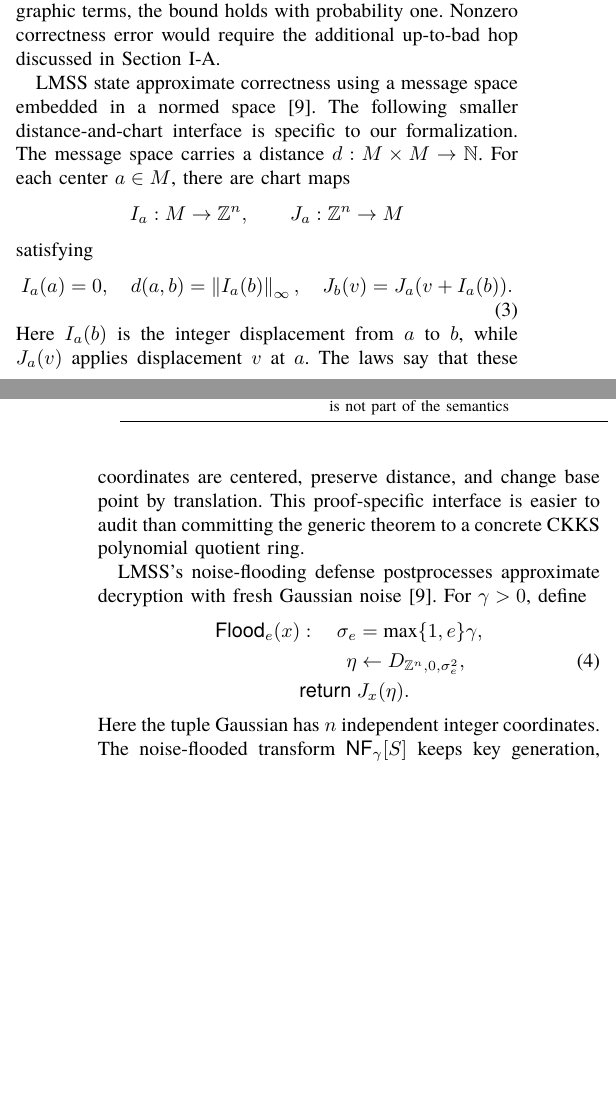
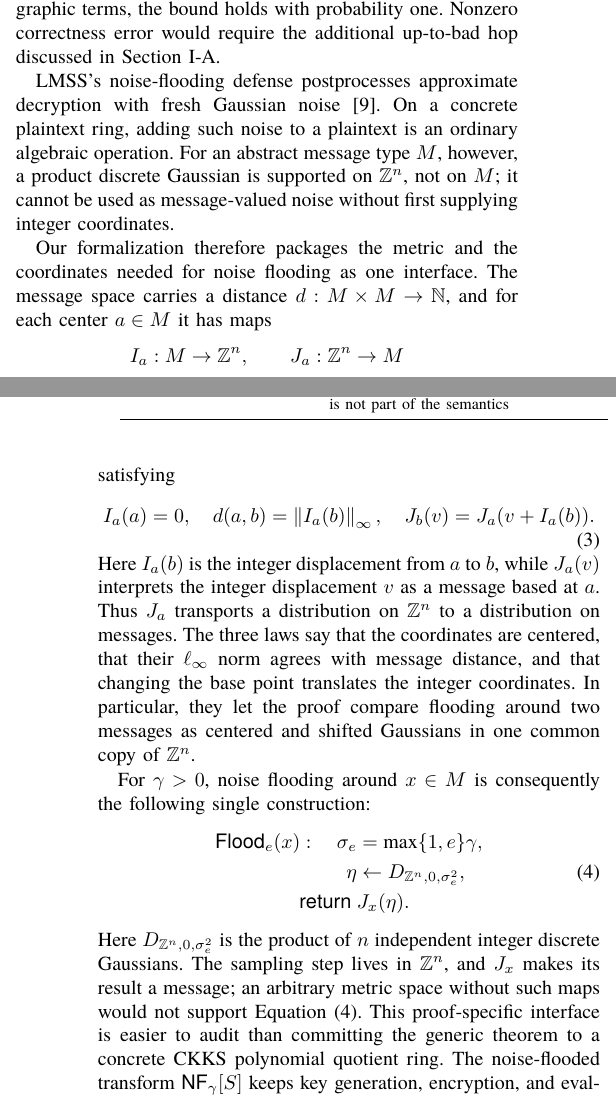
Before and after one commit to ethanlee515/Pythagorean-RHL, a LaTeX paper (main.tex, which reads prelim.tex): two parts of the columns of pages 3 and 4 of 15, joined at a grey line, cut so that both start at the same text, the shorter picture padded with empty space. Compiled offline with XeLaTeX.

Commit message:
Fix local isometry presentation
Co-authored-by: Codex <noreply@openai.com>

```diff
--- a/prelim.tex
+++ b/prelim.tex
@@ -82,13 +82,18 @@ terms, the bound holds with probability one.
 Nonzero correctness error would require the additional up-to-bad hop discussed
 in \Cref{sec:scope}.
 
-LMSS state approximate correctness using a message space embedded in a normed
-space~\cite{lmss}.
-The following smaller distance-and-chart interface is specific to our
-formalization.
-The message space carries a distance
-\(d:M\times M\to\bbN\).
-For each center \(a\in M\), there are chart maps
+LMSS's noise-flooding defense postprocesses approximate decryption with fresh
+Gaussian noise~\cite{lmss}.
+On a concrete plaintext ring, adding such noise to a plaintext is an ordinary
+algebraic operation.
+For an abstract message type \(M\), however, a product discrete Gaussian is
+supported on \(\bbZ^n\), not on \(M\); it cannot be used as message-valued
+noise without first supplying integer coordinates.
+
+Our formalization therefore packages the metric and the coordinates needed
+for noise flooding as one interface.
+The message space carries a distance \(d:M\times M\to\bbN\), and for each
+center \(a\in M\) it has maps
 \[
  I_a:M\rightarrow\bbZ^n,
  \qquad J_a:\bbZ^n\rightarrow M
@@ -101,15 +106,18 @@ satisfying
  \quad J_b(v)=J_a(v+I_a(b)).
 \end{equation}
 Here \(I_a(b)\) is the integer displacement from \(a\) to \(b\), while
-\(J_a(v)\) applies displacement \(v\) at \(a\).
-The laws say that these coordinates are centered, preserve distance, and
-change base point by translation.
-This proof-specific interface is easier to audit than committing the generic
-theorem to a concrete CKKS polynomial quotient ring.
+\(J_a(v)\) interprets the integer displacement \(v\) as a message based at
+\(a\).
+Thus \(J_a\) transports a distribution on \(\bbZ^n\) to a distribution on
+messages.
+The three laws say that the coordinates are centered, that their
+\(\ell_\infty\) norm agrees with message distance, and that changing the base
+point translates the integer coordinates.
+In particular, they let the proof compare flooding around two messages as
+centered and shifted Gaussians in one common copy of \(\bbZ^n\).
 
-LMSS's noise-flooding defense postprocesses approximate decryption with fresh
-Gaussian noise~\cite{lmss}.
-For \(\gamma>0\), define
+For \(\gamma>0\), noise flooding around \(x\in M\) is consequently the
+following single construction:
 \begin{equation}
 \label{eq:flood}
 \begin{aligned}
@@ -119,7 +127,13 @@ For \(\gamma>0\), define
  \mathsf{return}\;&J_x(\eta).
 \end{aligned}
 \end{equation}
-Here the tuple Gaussian has \(n\) independent integer coordinates.
+Here \(D_{\bbZ^n,0,\sigma_e^2}\) is the product of \(n\) independent
+integer discrete Gaussians.
+The sampling step lives in \(\bbZ^n\), and \(J_x\) makes its result a message;
+an arbitrary metric space without such maps would not support
+\Cref{eq:flood}.
+This proof-specific interface is easier to audit than committing the generic
+theorem to a concrete CKKS polynomial quotient ring.
 The noise-flooded transform \(\mathsf{NF}_{\gamma}[S]\) keeps key generation,
 encryption, and evaluation unchanged and decrypts a valid tagged ciphertext by
 \[
@@ -174,3 +188,6 @@ coordinate.
+\(I_{\mathsf{dec}_0(sk,c)}(m)\).
+The distance law bounds the \(\ell_\infty\) norm of this shift by \(e\), so
+each of its \(n\) coordinates has magnitude at most \(e\).
 The equal-variance discrete-Gaussian identity
 \begin{equation}
 \label{eq:dg-kl}
```
Also changed, not shown: prelim.tex (12 more changed lines).
